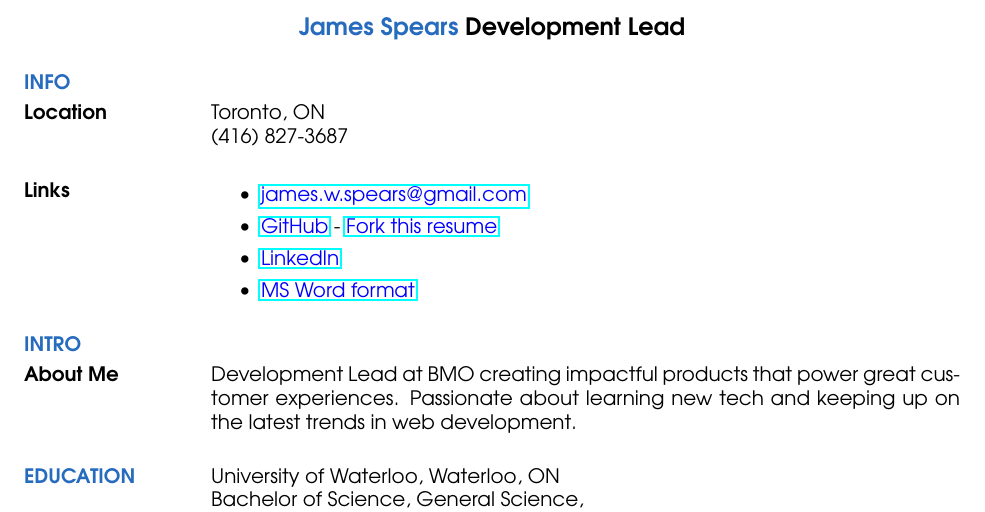
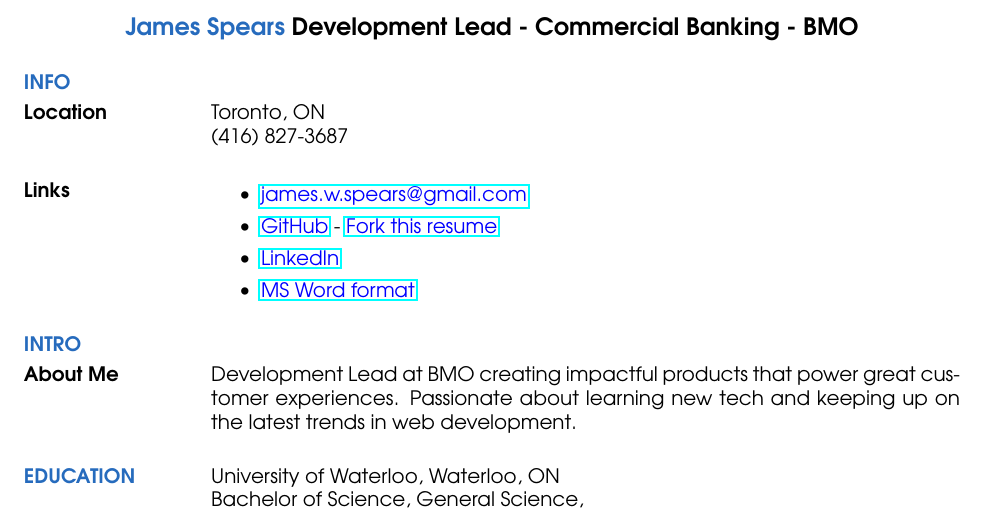
Before and after one commit to james-spears/resume, a LaTeX CV (src/resume.tex): part of page 1 of 3, cut so that both start at the same text. Compiled offline with pdfLaTeX.

Commit message:
update 2025-09-06 title

```diff
--- a/src/resume.tex
+++ b/src/resume.tex
@@ -11,7 +11,7 @@
 \usepackage{multicol}
 \topmargin=-0.5in  % start text higher on the page
 \begin{document}
-\name{\textcolor{NavyBlue}{James Spears} \textcolor{black}{\bf Development Lead} }
+\name{\textcolor{NavyBlue}{James Spears} \textcolor{black}{\bf Development Lead - Commercial Banking - BMO} }
 
 \begin{resume}
 
```
